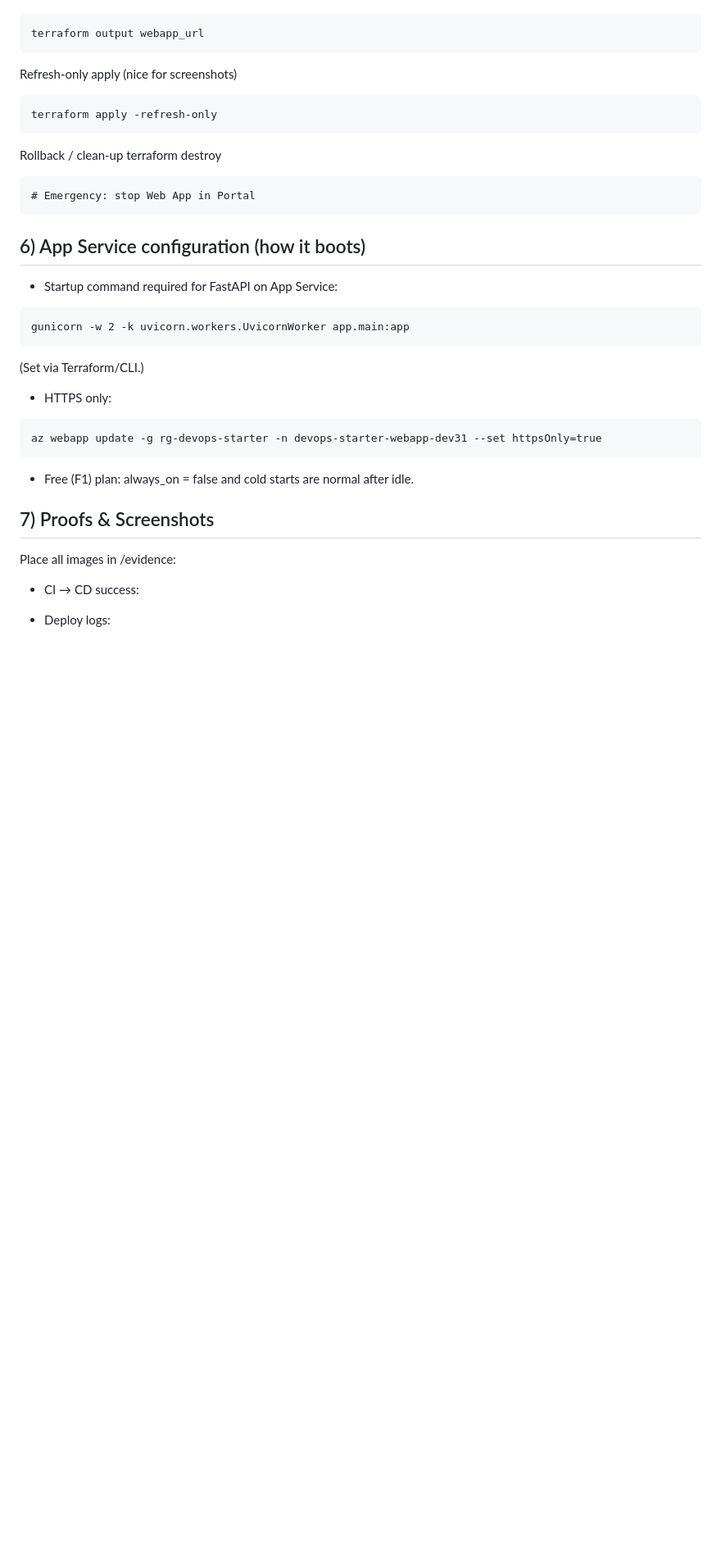
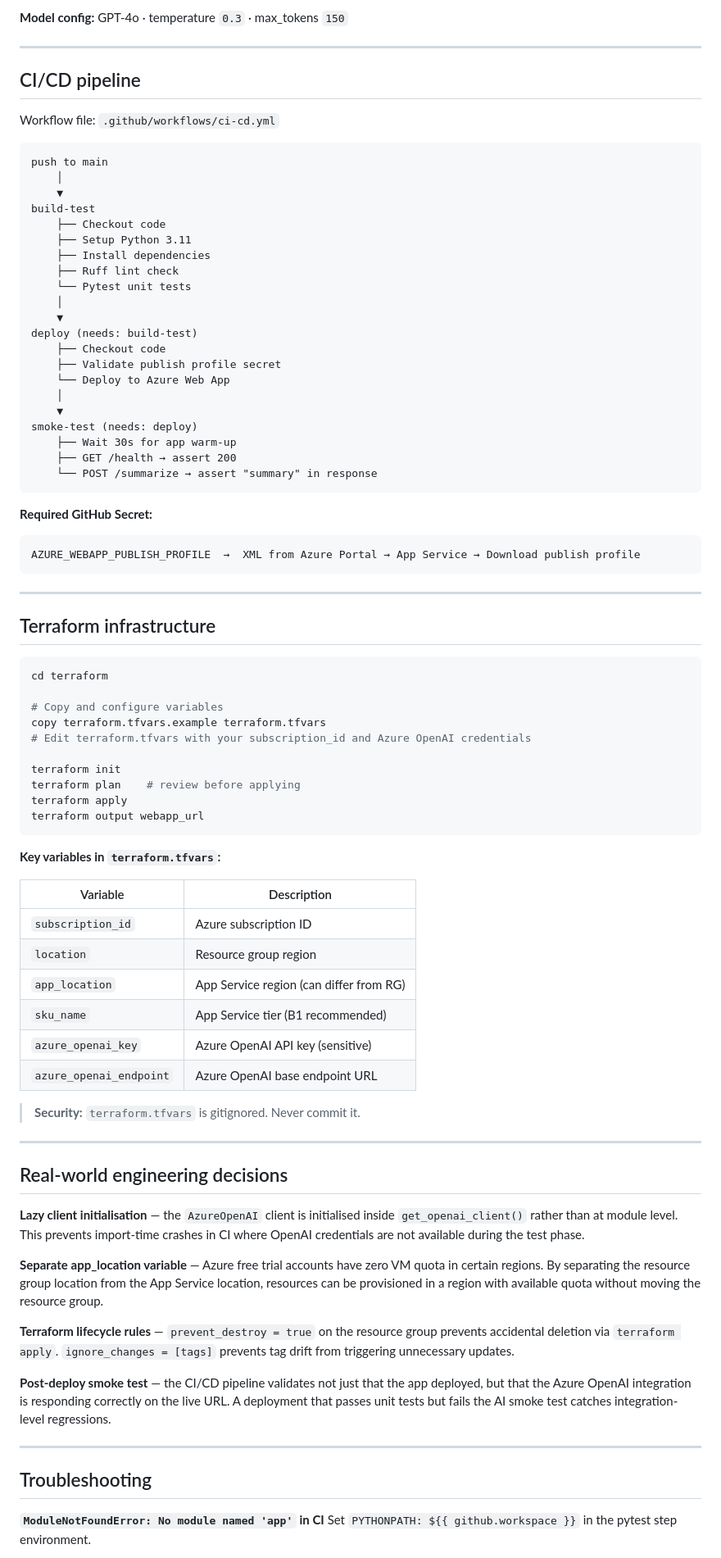
Before and after one commit to devSharma31/devops-starter-kit, a Markdown page: README.md, the part around one of its changes. Shown at 82% size. Drawn GitHub-style; blank space fills up the shorter version.

````diff
--- a/README.md
+++ b/README.md
@@ -128,40 +162,89 @@ Outputs
 ```
+
+**Model config:** GPT-4o · temperature `0.3` · max_tokens `150`
+
+---
+
+## CI/CD pipeline
+
+Workflow file: `.github/workflows/ci-cd.yml`
+
+```
+push to main
+    │
+    ▼
+build-test
+    ├── Checkout code
+    ├── Setup Python 3.11
+    ├── Install dependencies
+    ├── Ruff lint check
+    └── Pytest unit tests
+    │
+    ▼
+deploy (needs: build-test)
+    ├── Checkout code
+    ├── Validate publish profile secret
+    └── Deploy to Azure Web App
+    │
+    ▼
+smoke-test (needs: deploy)
+    ├── Wait 30s for app warm-up
+    ├── GET /health → assert 200
+    └── POST /summarize → assert "summary" in response
+```
+
+**Required GitHub Secret:**
+
+```
+AZURE_WEBAPP_PUBLISH_PROFILE  →  XML from Azure Portal → App Service → Download publish profile
+```
+
+---
+
+## Terraform infrastructure
+
+```bash
+cd terraform
+
+# Copy and configure variables
+copy terraform.tfvars.example terraform.tfvars
+# Edit terraform.tfvars with your subscription_id and Azure OpenAI credentials
+
+terraform init
+terraform plan    # review before applying
+terraform apply
 terraform output webapp_url
 ```
 
-Refresh-only apply (nice for screenshots)
-```
-terraform apply -refresh-only
-```
+**Key variables in `terraform.tfvars`:**
 
-Rollback / clean-up
-terraform destroy
-```
-# Emergency: stop Web App in Portal
-```
+| Variable | Description |
+|---|---|
+| `subscription_id` | Azure subscription ID |
+| `location` | Resource group region |
+| `app_location` | App Service region (can differ from RG) |
+| `sku_name` | App Service tier (B1 recommended) |
+| `azure_openai_key` | Azure OpenAI API key (sensitive) |
+| `azure_openai_endpoint` | Azure OpenAI base endpoint URL |
 
-## 6) App Service configuration (how it boots)
+> **Security:** `terraform.tfvars` is gitignored. Never commit it.
 
-- Startup command required for FastAPI on App Service:
-```
-gunicorn -w 2 -k uvicorn.workers.UvicornWorker app.main:app
-```
+---
 
-(Set via Terraform/CLI.)
+## Real-world engineering decisions
 
-- HTTPS only:
-```
-az webapp update -g rg-devops-starter -n devops-starter-webapp-dev31 --set httpsOnly=true
-```
+**Lazy client initialisation** — the `AzureOpenAI` client is initialised inside `get_openai_client()` rather than at module level. This prevents import-time crashes in CI where OpenAI credentials are not available during the test phase.
 
-- Free (F1) plan: always_on = false and cold starts are normal after idle.
+**Separate app_location variable** — Azure free trial accounts have zero VM quota in certain regions. By separating the resource group location from the App Service location, resources can be provisioned in a region with available quota without moving the resource group.
 
+**Terraform lifecycle rules** — `prevent_destroy = true` on the resource group prevents accidental deletion via `terraform apply`. `ignore_changes = [tags]` prevents tag drift from triggering unnecessary updates.
 
-## 7) Proofs & Screenshots
+**Post-deploy smoke test** — the CI/CD pipeline validates not just that the app deployed, but that the Azure OpenAI integration is responding correctly on the live URL. A deployment that passes unit tests but fails the AI smoke test catches integration-level regressions.
 
-Place all images in /evidence:
+---
 
-- CI → CD success:
+## Troubleshooting
 
-- Deploy logs:
+**`ModuleNotFoundError: No module named 'app'` in CI**
+Set `PYTHONPATH: ${{ github.workspace }}` in the pytest step environment.
 
````
Also changed, not shown: other parts of README.md (+140 -129 lines).
